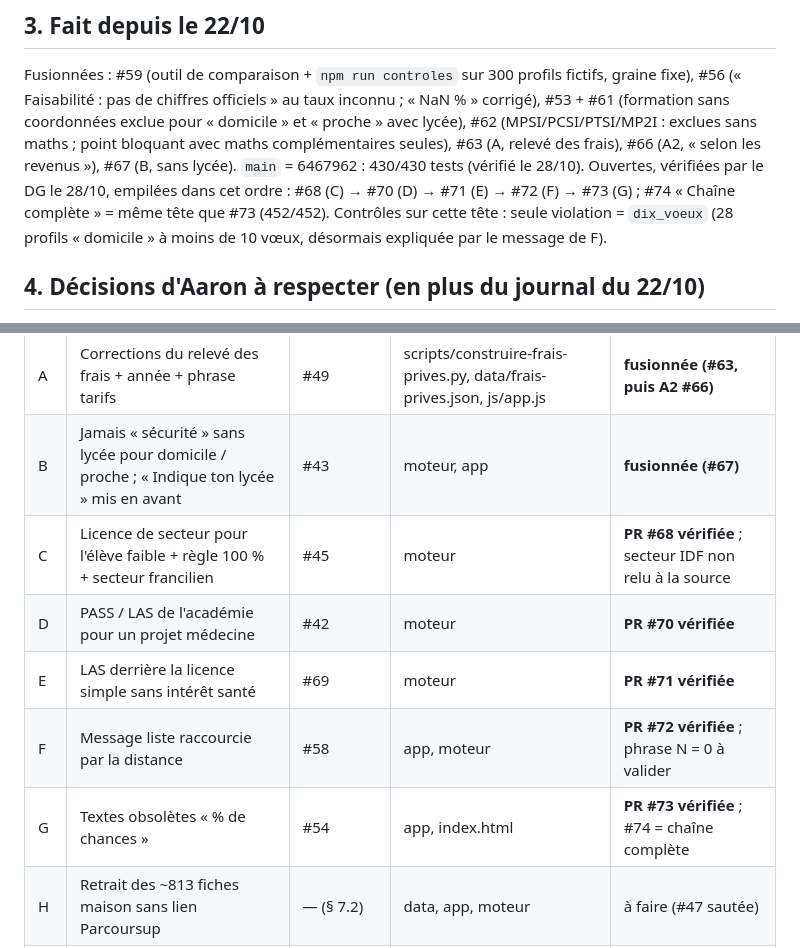
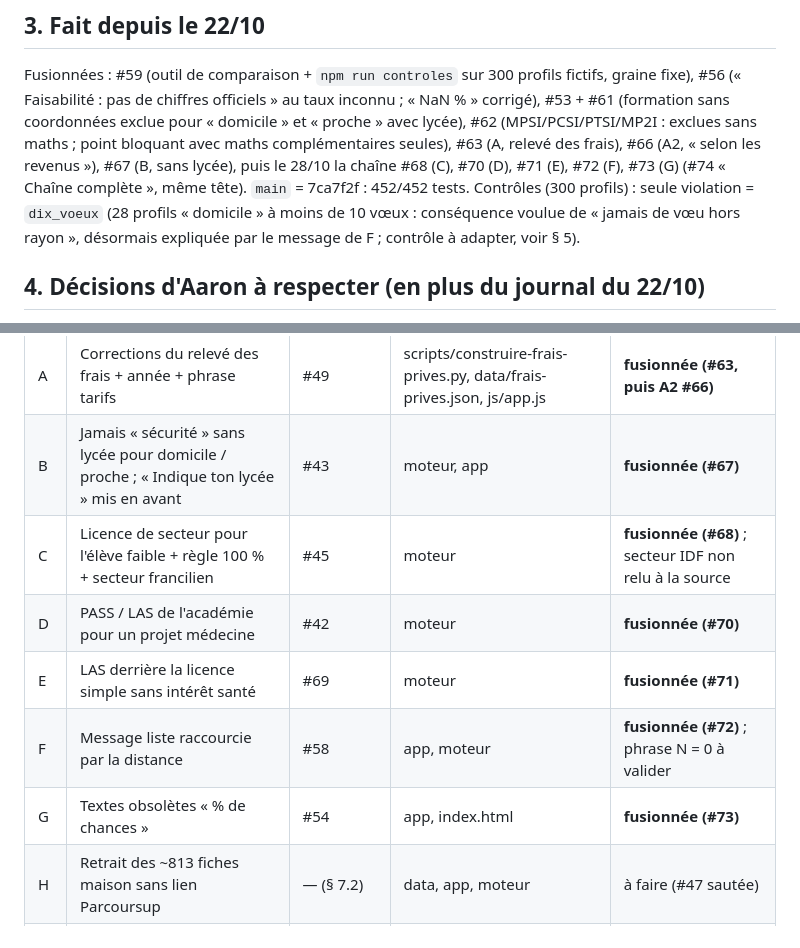
Before and after one commit to aaronborens100-cloud/mon-plan-sup, a Markdown page: docs/pilotage/passation.md, 2 parts joined by grey strips. Drawn GitHub-style.

Commit message:
Passation : chaîne C à G fusionnée, main = 7ca7f2f
Co-Authored-By: Claude Opus 5.5 <noreply@anthropic.com>
Claude-Session: https://claude.ai/code/session_01JZPE6bwVoueMDprDJDfCDe

```diff
--- a/docs/pilotage/passation.md
+++ b/docs/pilotage/passation.md
@@ -34,12 +34,11 @@ Fusionnées : #59 (outil de comparaison + `npm run controles` sur 300 profils fi
 #56 (« Faisabilité : pas de chiffres officiels » au taux inconnu ; « NaN % » corrigé), #53 + #61
 (formation sans coordonnées exclue pour « domicile » et « proche » avec lycée), #62
 (MPSI/PCSI/PTSI/MP2I : exclues sans maths ; point bloquant avec maths complémentaires seules),
-#63 (A, relevé des frais), #66 (A2, « selon les revenus »), #67 (B, sans lycée).
-`main` = 6467962 : 430/430 tests (vérifié le 28/10).
-Ouvertes, vérifiées par le DG le 28/10, empilées dans cet ordre : #68 (C) → #70 (D) → #71 (E) →
-#72 (F) → #73 (G) ; #74 « Chaîne complète » = même tête que #73 (452/452). Contrôles sur cette
-tête : seule violation = `dix_voeux` (28 profils « domicile » à moins de 10 vœux, désormais
-expliquée par le message de F).
+#63 (A, relevé des frais), #66 (A2, « selon les revenus »), #67 (B, sans lycée), puis le 28/10
+la chaîne #68 (C), #70 (D), #71 (E), #72 (F), #73 (G) (#74 « Chaîne complète », même tête).
+`main` = 7ca7f2f : 452/452 tests. Contrôles (300 profils) : seule violation = `dix_voeux`
+(28 profils « domicile » à moins de 10 vœux : conséquence voulue de « jamais de vœu hors rayon »,
+désormais expliquée par le message de F ; contrôle à adapter, voir § 5).
 
 ## 4. Décisions d'Aaron à respecter (en plus du journal du 22/10)
 - Phrase tarifs (PR A, mot pour mot) : « Ces frais viennent de la fiche Parcoursup de la formation
@@ -70,11 +69,11 @@ expliquée par le message de F).
 |---|---|---|---|---|
 | A | Corrections du relevé des frais + année + phrase tarifs | #49 | scripts/construire-frais-prives.py, data/frais-prives.json, js/app.js | **fusionnée (#63, puis A2 #66)** |
 | B | Jamais « sécurité » sans lycée pour domicile / proche ; « Indique ton lycée » mis en avant | #43 | moteur, app | **fusionnée (#67)** |
-| C | Licence de secteur pour l'élève faible + règle 100 % + secteur francilien | #45 | moteur | **PR #68 vérifiée** ; secteur IDF non relu à la source |
-| D | PASS / LAS de l'académie pour un projet médecine | #42 | moteur | **PR #70 vérifiée** |
-| E | LAS derrière la licence simple sans intérêt santé | #69 | moteur | **PR #71 vérifiée** |
-| F | Message liste raccourcie par la distance | #58 | app, moteur | **PR #72 vérifiée** ; phrase N = 0 à valider |
-| G | Textes obsolètes « % de chances » | #54 | app, index.html | **PR #73 vérifiée** ; #74 = chaîne complète |
+| C | Licence de secteur pour l'élève faible + règle 100 % + secteur francilien | #45 | moteur | **fusionnée (#68)** ; secteur IDF non relu à la source |
+| D | PASS / LAS de l'académie pour un projet médecine | #42 | moteur | **fusionnée (#70)** |
+| E | LAS derrière la licence simple sans intérêt santé | #69 | moteur | **fusionnée (#71)** |
+| F | Message liste raccourcie par la distance | #58 | app, moteur | **fusionnée (#72)** ; phrase N = 0 à valider |
+| G | Textes obsolètes « % de chances » | #54 | app, index.html | **fusionnée (#73)** |
 | H | Retrait des ~813 fiches maison sans lien Parcoursup | — (§ 7.2) | data, app, moteur | à faire (#47 sautée) |
 | I | Retrait des ~811 fiches fusionnées | — | idem | après H |
 | J | Lieux et données diverses | #15 #24 #29 #31 #32 #33 #39 | data | à faire |
```
